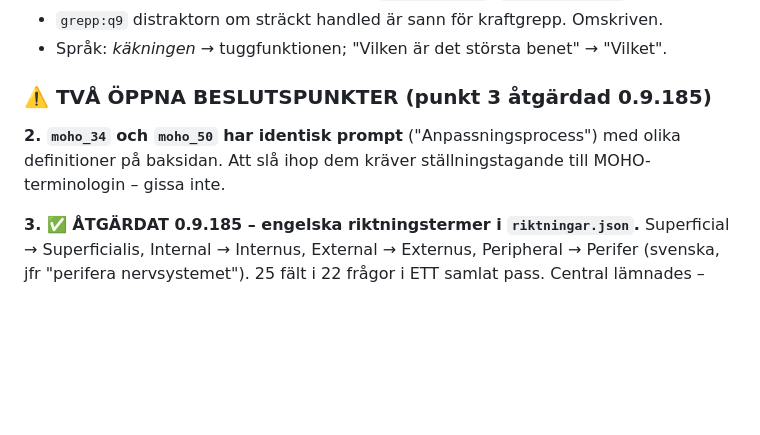
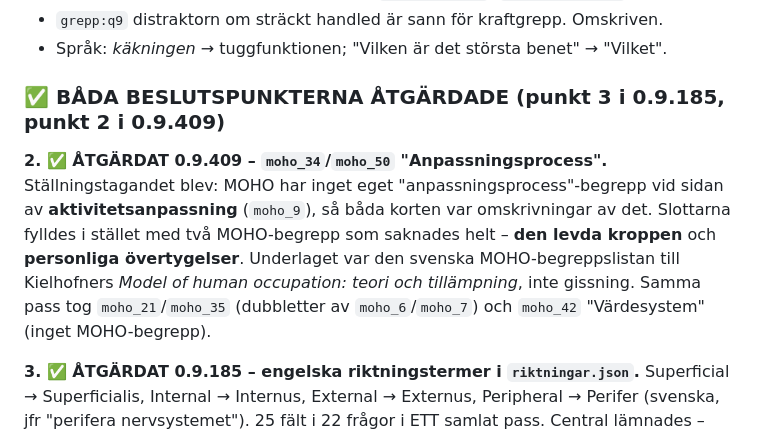
Before and after one commit to norrtou/anatomiquiz, a Markdown page: scripts/arbetsterapeut_svep_todo.md, the part around the change. Drawn GitHub-style; blank space fills up the shorter version.

Commit message:
docs(svep): punkt 2 i arbetsterapeut-svepet stängd (0.9.409)
moho_34/moho_50 Anpassningsprocess löst i 0.9.409. Båda beslutspunkterna
i svepets facitfil är därmed åtgärdade.

Co-Authored-By: Claude Opus 5 <noreply@anthropic.com>

```diff
--- a/scripts/arbetsterapeut_svep_todo.md
+++ b/scripts/arbetsterapeut_svep_todo.md
@@ -338,10 +338,15 @@ samt *rotationrörelse* och *Contralateral*.
 - `grepp:q9` distraktorn om sträckt handled är sann för kraftgrepp. Omskriven.
 - Språk: *käkningen* → tuggfunktionen; "Vilken är det största benet" → "Vilket".
 
-### ⚠️ TVÅ ÖPPNA BESLUTSPUNKTER (punkt 3 åtgärdad 0.9.185)
+### ✅ BÅDA BESLUTSPUNKTERNA ÅTGÄRDADE (punkt 3 i 0.9.185, punkt 2 i 0.9.409)
 
-**2. `moho_34` och `moho_50` har identisk prompt** ("Anpassningsprocess") med olika definitioner
-på baksidan. Att slå ihop dem kräver ställningstagande till MOHO-terminologin – gissa inte.
+**2. ✅ ÅTGÄRDAT 0.9.409 – `moho_34`/`moho_50` "Anpassningsprocess".** Ställningstagandet blev:
+MOHO har inget eget "anpassningsprocess"-begrepp vid sidan av **aktivitetsanpassning**
+(`moho_9`), så båda korten var omskrivningar av det. Slottarna fylldes i stället med två
+MOHO-begrepp som saknades helt – **den levda kroppen** och **personliga övertygelser**.
+Underlaget var den svenska MOHO-begreppslistan till Kielhofners *Model of human occupation:
+teori och tillämpning*, inte gissning. Samma pass tog `moho_21`/`moho_35` (dubbletter av
+`moho_6`/`moho_7`) och `moho_42` "Värdesystem" (inget MOHO-begrepp).
 
 **3. ✅ ÅTGÄRDAT 0.9.185 – engelska riktningstermer i `riktningar.json`.** Superficial →
 Superficialis, Internal → Internus, External → Externus, Peripheral → Perifer (svenska, jfr
```
